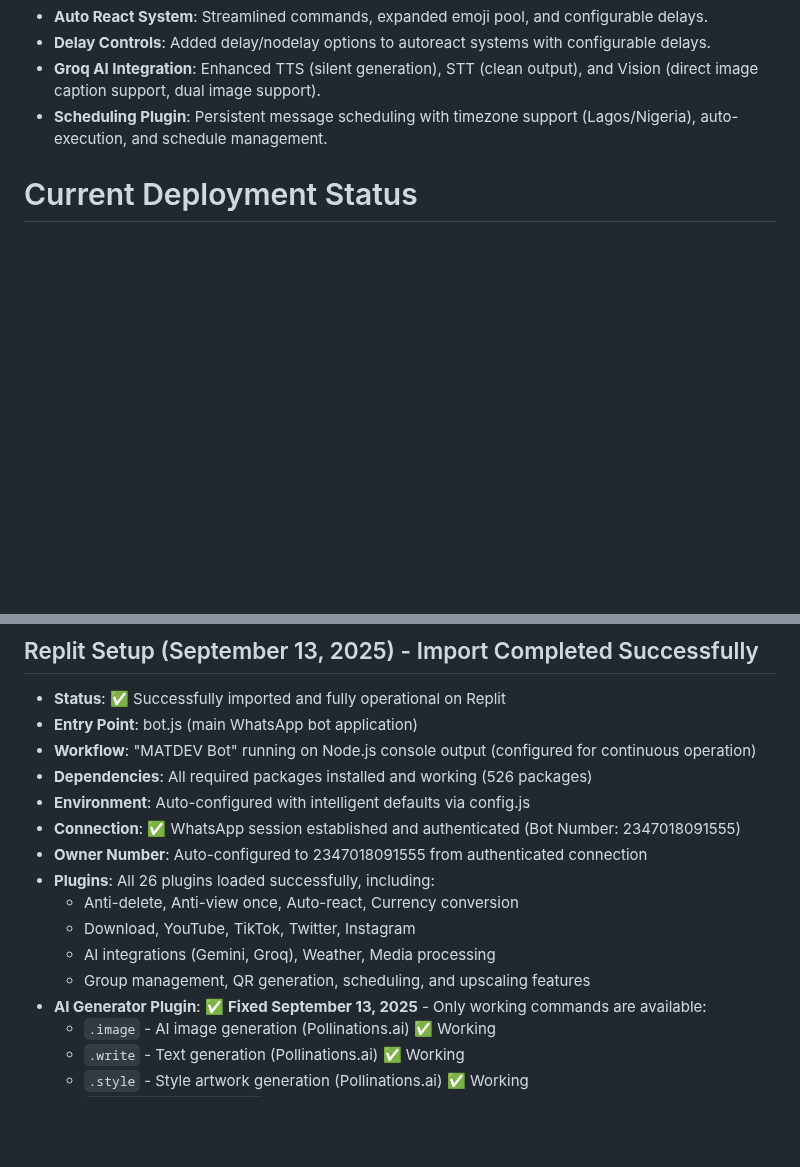
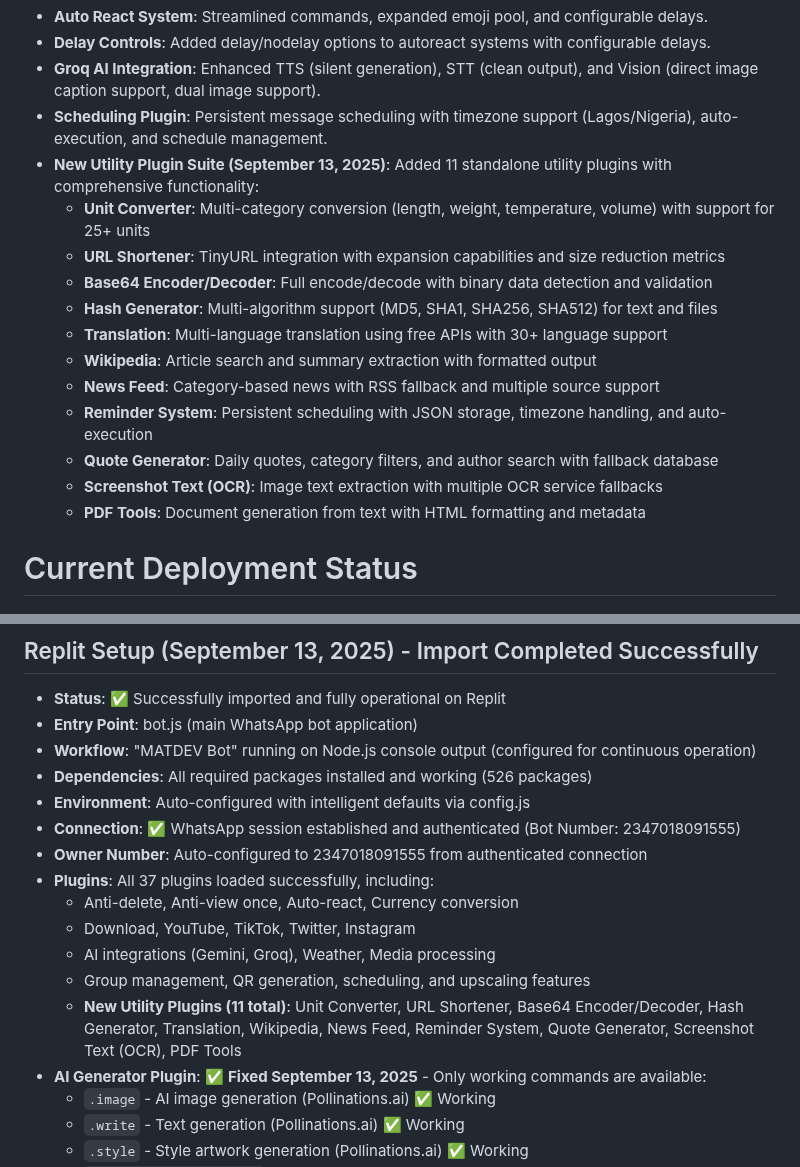
Before and after one commit to marhthing/matdev, a Markdown page: replit.md, 2 parts joined by grey strips. Drawn GitHub-style; blank space fills up the shorter version.

Commit message:
Add a suite of 11 standalone utility tools for various tasks
Introduce 11 new utility plugins: Unit Converter, URL Shortener, Base64 Encoder/Decoder, Hash Generator, Translation, Wikipedia, News Feed, Reminder System, Quote Generator, Screenshot Text (OCR), and PDF Tools, each in separate .js files.

Replit-Commit-Author: Agent
Replit-Commit-Session-Id: c3ddb929-a2ce-4404-b7d0-d6965111347c
Replit-Commit-Checkpoint-Type: full_checkpoint

```diff
--- a/replit.md
+++ b/replit.md
@@ -46,6 +46,18 @@ Features multi-tier caching for various data types, concurrent processing, smart
 - **Delay Controls**: Added delay/nodelay options to autoreact systems with configurable delays.
 - **Groq AI Integration**: Enhanced TTS (silent generation), STT (clean output), and Vision (direct image caption support, dual image support).
 - **Scheduling Plugin**: Persistent message scheduling with timezone support (Lagos/Nigeria), auto-execution, and schedule management.
+- **New Utility Plugin Suite (September 13, 2025)**: Added 11 standalone utility plugins with comprehensive functionality:
+  - **Unit Converter**: Multi-category conversion (length, weight, temperature, volume) with support for 25+ units
+  - **URL Shortener**: TinyURL integration with expansion capabilities and size reduction metrics
+  - **Base64 Encoder/Decoder**: Full encode/decode with binary data detection and validation
+  - **Hash Generator**: Multi-algorithm support (MD5, SHA1, SHA256, SHA512) for text and files
+  - **Translation**: Multi-language translation using free APIs with 30+ language support
+  - **Wikipedia**: Article search and summary extraction with formatted output
+  - **News Feed**: Category-based news with RSS fallback and multiple source support
+  - **Reminder System**: Persistent scheduling with JSON storage, timezone handling, and auto-execution
+  - **Quote Generator**: Daily quotes, category filters, and author search with fallback database
+  - **Screenshot Text (OCR)**: Image text extraction with multiple OCR service fallbacks
+  - **PDF Tools**: Document generation from text with HTML formatting and metadata
 
 # Current Deployment Status
 ## Replit Setup (September 13, 2025) - Import Completed Successfully
@@ -56,11 +68,12 @@ Features multi-tier caching for various data types, concurrent processing, smart
 - **Environment**: Auto-configured with intelligent defaults via config.js
 - **Connection**: ✅ WhatsApp session established and authenticated (Bot Number: 2347018091555)
 - **Owner Number**: Auto-configured to 2347018091555 from authenticated connection
-- **Plugins**: All 26 plugins loaded successfully, including:
+- **Plugins**: All 37 plugins loaded successfully, including:
   - Anti-delete, Anti-view once, Auto-react, Currency conversion
   - Download, YouTube, TikTok, Twitter, Instagram
   - AI integrations (Gemini, Groq), Weather, Media processing
   - Group management, QR generation, scheduling, and upscaling features
+  - **New Utility Plugins (11 total)**: Unit Converter, URL Shortener, Base64 Encoder/Decoder, Hash Generator, Translation, Wikipedia, News Feed, Reminder System, Quote Generator, Screenshot Text (OCR), PDF Tools
 - **AI Generator Plugin**: ✅ **Fixed September 13, 2025** - Only working commands are available:
   - `.image` - AI image generation (Pollinations.ai) ✅ Working
   - `.write` - Text generation (Pollinations.ai) ✅ Working
```
